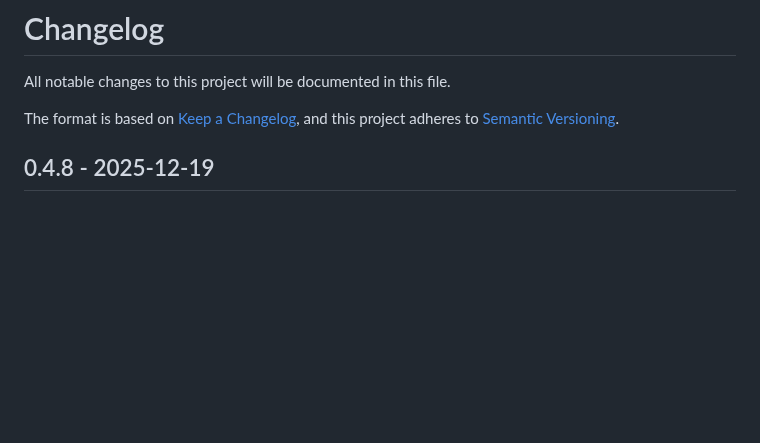
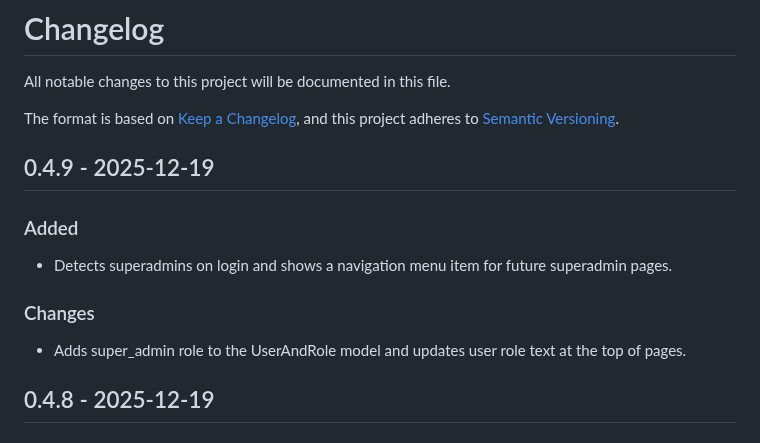
Before and after one commit to IATI/iati-account-web, a Markdown page: CHANGELOG.md, the part around the change. Drawn GitHub-style; blank space fills up the shorter version.

Commit message:
docs: update CHANGELOG

```diff
--- a/CHANGELOG.md
+++ b/CHANGELOG.md
@@ -4,6 +4,16 @@ All notable changes to this project will be documented in this file.
 
 The format is based on [Keep a Changelog](https://keepachangelog.com/en/1.1.0/),
 and this project adheres to [Semantic Versioning](https://semver.org/spec/v2.0.0.html).
+
+## 0.4.9 - 2025-12-19
+
+### Added
+
+- Detects superadmins on login and shows a navigation menu item for future superadmin pages.
+
+### Changes
+
+- Adds super_admin role to the UserAndRole model and updates user role text at the top of pages.
 
 ## 0.4.8 - 2025-12-19
 
```
